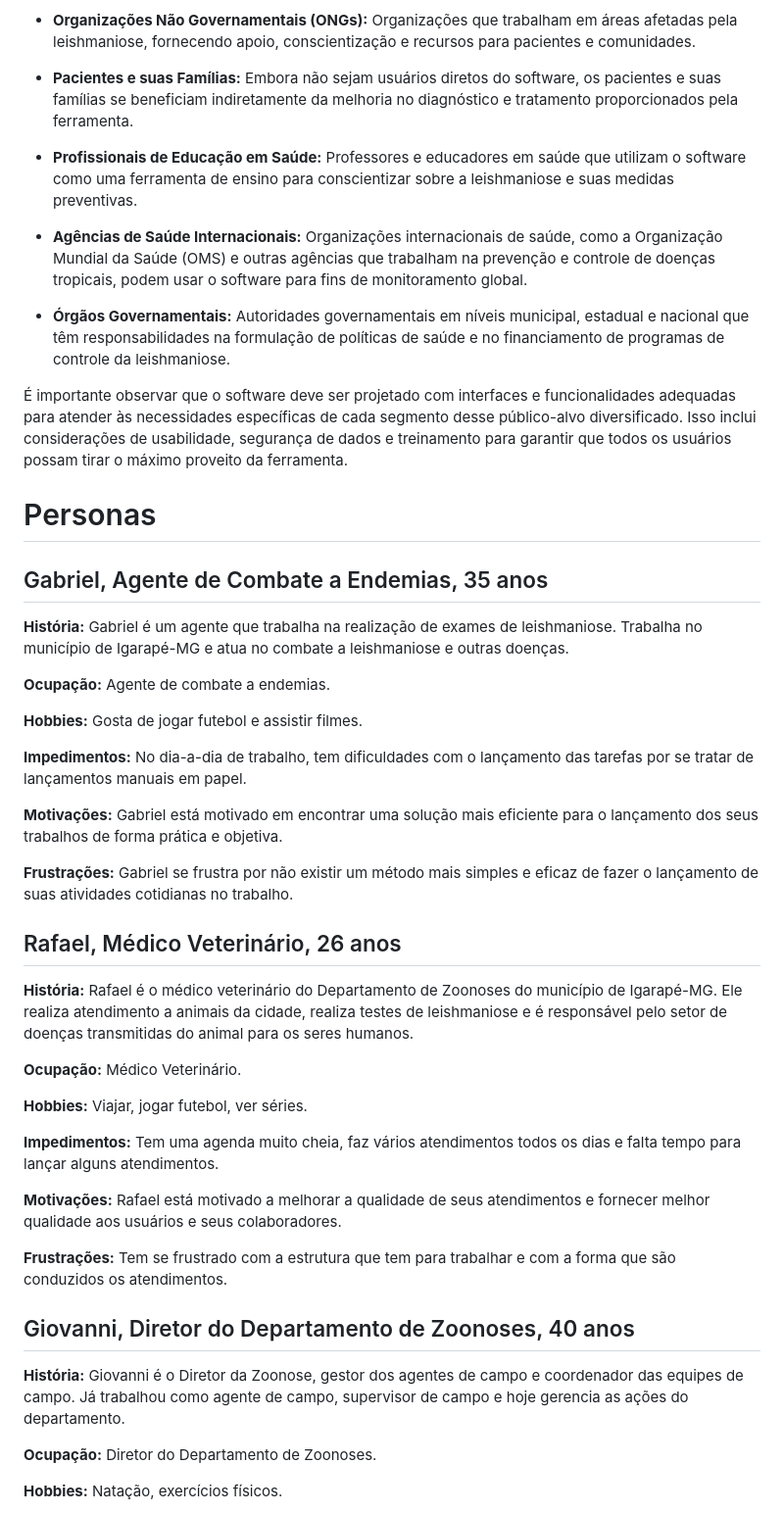
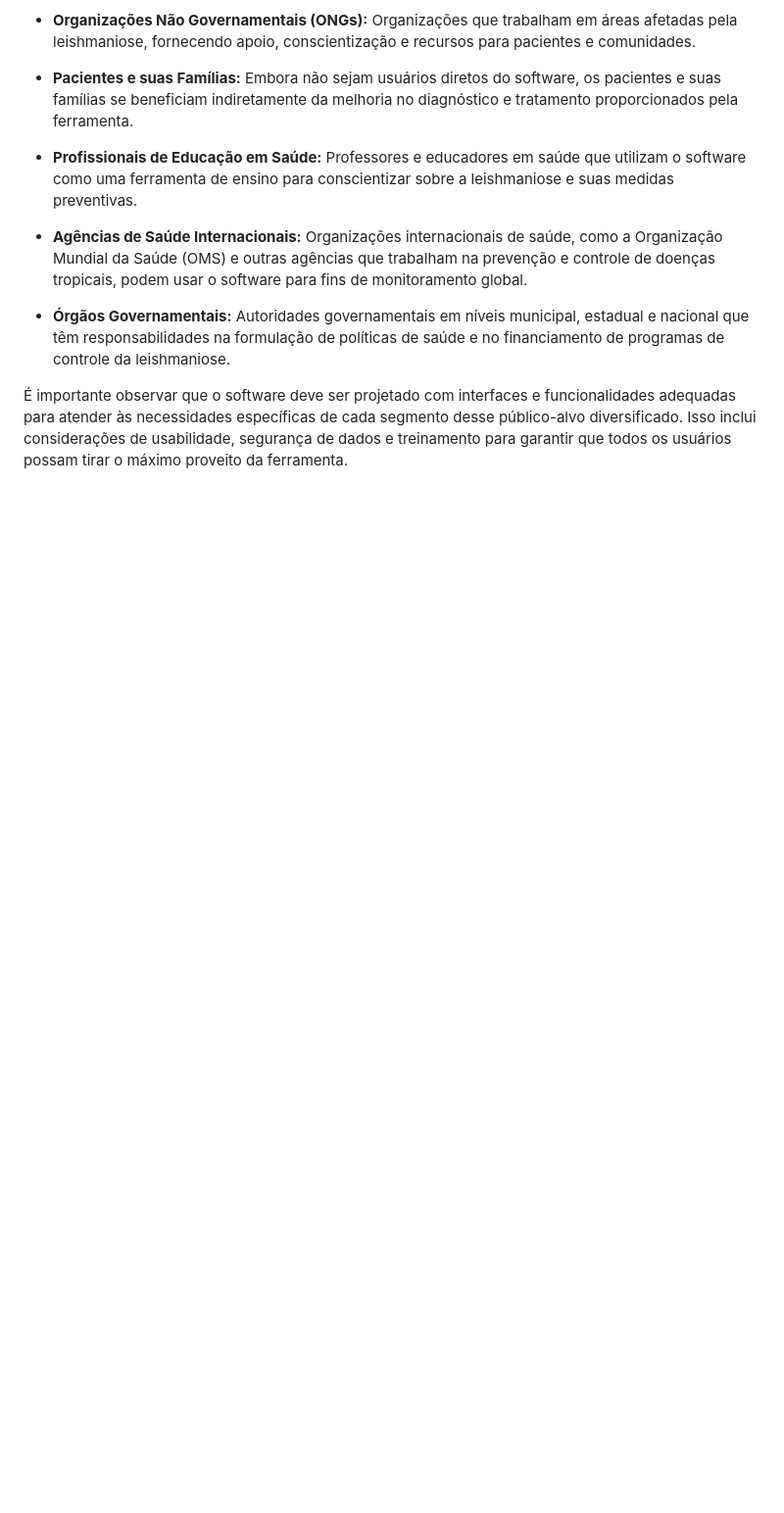
Before and after one commit to ICEI-PUC-Minas-PMV-ADS/pmv-ads-2023-2-e5-proj-empext-t1-pmv-ads-2023-2-e5-proj-controledzoon, a Markdown page: documentos/02-Especificação do Projeto.md, the part around one of its changes. Shown at 98% size. GitHub-like rendering; blank space fills up the shorter version.

```diff
--- a/documentos/02-Especificação do Projeto.md
+++ b/documentos/02-Especificação do Projeto.md
@@ -28,41 +28,8 @@ O público-alvo do software para registro de exames de leishmaniose abrange uma
 
 É importante observar que o software deve ser projetado com interfaces e funcionalidades adequadas para atender às necessidades específicas de cada segmento desse público-alvo diversificado. Isso inclui considerações de usabilidade, segurança de dados e treinamento para garantir que todos os usuários possam tirar o máximo proveito da ferramenta.
 
-# Personas
 
-## Gabriel, Agente de Combate a Endemias, 35 anos
 
-**História:** Gabriel é um agente que trabalha na realização de exames de leishmaniose. Trabalha no município de Igarapé-MG e atua no combate a leishmaniose e outras doenças.
 
-**Ocupação:** Agente de combate a endemias.
 
-**Hobbies:** Gosta de jogar futebol e assistir filmes.
 
-**Impedimentos:** No dia-a-dia de trabalho, tem dificuldades com o lançamento das tarefas por se tratar de lançamentos manuais em papel.
-
-**Motivações:** Gabriel está motivado em encontrar uma solução mais eficiente para o lançamento dos seus trabalhos de forma prática e objetiva.
-
-**Frustrações:** Gabriel se frustra por não existir um método mais simples e eficaz de fazer o lançamento de suas atividades cotidianas no trabalho.
-
-## Rafael, Médico Veterinário, 26 anos
-
-**História:** Rafael é o médico veterinário do Departamento de Zoonoses do município de Igarapé-MG. Ele realiza atendimento a animais da cidade, realiza testes de leishmaniose e é responsável pelo setor de doenças transmitidas do animal para os seres humanos.
-
-**Ocupação:** Médico Veterinário.
-
-**Hobbies:** Viajar, jogar futebol, ver séries.
-
-**Impedimentos:** Tem uma agenda muito cheia, faz vários atendimentos todos os dias e falta tempo para lançar alguns atendimentos.
-
-**Motivações:** Rafael está motivado a melhorar a qualidade de seus atendimentos e fornecer melhor qualidade aos usuários e seus colaboradores.
-
-**Frustrações:** Tem se frustrado com a estrutura que tem para trabalhar e com a forma que são conduzidos os atendimentos.
-
-## Giovanni, Diretor do Departamento de Zoonoses, 40 anos
-
-**História:** Giovanni é o Diretor da Zoonose, gestor dos agentes de campo e coordenador das equipes de campo. Já trabalhou como agente de campo, supervisor de campo e hoje gerencia as ações do departamento.
-
-**Ocupação:** Diretor do Departamento de Zoonoses.
-
-**Hobbies:** Natação, exercícios físicos.
-
```
Also changed, not shown: other parts of documentos/02-Especificação do Projeto.md (+0 -26 lines).
